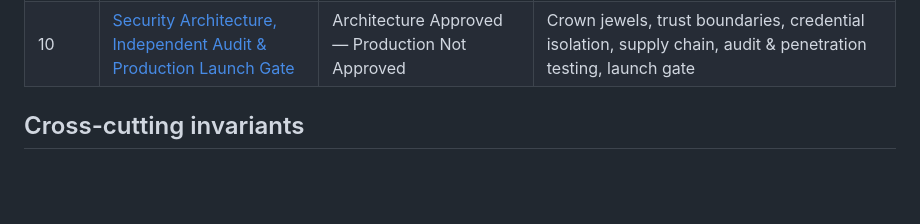
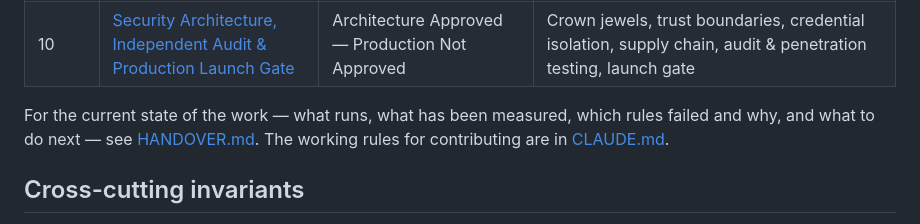
Before and after one commit to sajjadbabamaleki-lgtm/Smart-trading-wallet-, a Markdown page: docs/README.md, the part around the change. Drawn GitHub-style; blank space fills up the shorter version.

```diff
--- a/docs/README.md
+++ b/docs/README.md
@@ -21,6 +21,10 @@ program **Implementation Program — Build 0.1**, which lives in
 | 8 | [Limited-Capital Live Trading & Production Qualification](phase-8-limited-capital-live-trading-and-production-qualification.md) | Approved as Limited-Capital Live Validation Architecture | Shadow Twin, execution reality gap, real fee/funding/slippage truth, capital ladder, qualification gate |
 | 9 | [Product Interface, Wallet Integration & Human Control Layer](phase-9-product-interface-wallet-integration-and-human-control-layer.md) | Approved as Product & Wallet Architecture | Three-layer account model, wallet adapter, authentication vs authorization, explanation panels, emergency controls |
 | 10 | [Security Architecture, Independent Audit & Production Launch Gate](phase-10-security-architecture-independent-audit-and-production-launch-gate.md) | Architecture Approved — Production Not Approved | Crown jewels, trust boundaries, credential isolation, supply chain, audit & penetration testing, launch gate |
+
+For the current state of the work — what runs, what has been measured, which
+rules failed and why, and what to do next — see [HANDOVER.md](HANDOVER.md).
+The working rules for contributing are in [CLAUDE.md](../CLAUDE.md).
 
 ## Cross-cutting invariants
 
```
Also changed, not shown: CLAUDE.md (added, +102 -0 lines), docs/HANDOVER.md (added, +233 -0 lines).
